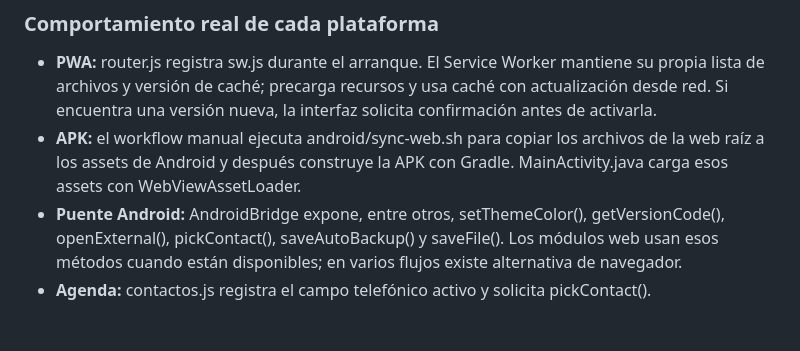
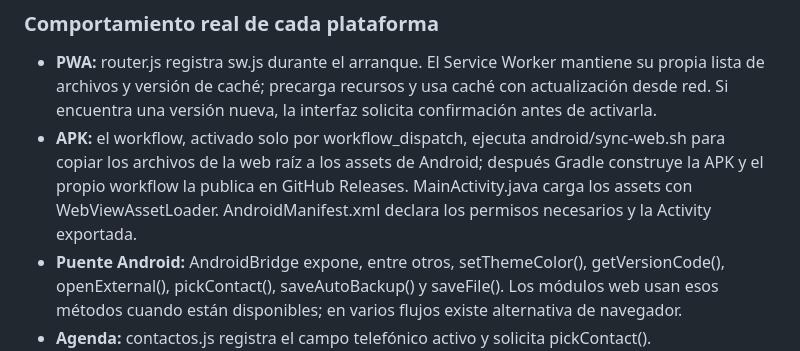
Before and after one commit to MomoSad26/PeterServices, a Markdown page: docs/ARCHITECTURE.md, the part around one of its changes. Drawn GitHub-style; blank space fills up the shorter version.

Commit message:
docs: clarify PWA manifest and manual APK release pipeline

```diff
--- a/docs/ARCHITECTURE.md
+++ b/docs/ARCHITECTURE.md
@@ -260,7 +271,7 @@ flowchart TD
 ### Comportamiento real de cada plataforma
 
 - **PWA:** router.js registra sw.js durante el arranque. El Service Worker mantiene su propia lista de archivos y versión de caché; precarga recursos y usa caché con actualización desde red. Si encuentra una versión nueva, la interfaz solicita confirmación antes de activarla.
-- **APK:** el workflow manual ejecuta android/sync-web.sh para copiar los archivos de la web raíz a los assets de Android y después construye la APK con Gradle. MainActivity.java carga esos assets con WebViewAssetLoader.
+- **APK:** el workflow, activado solo por workflow_dispatch, ejecuta android/sync-web.sh para copiar los archivos de la web raíz a los assets de Android; después Gradle construye la APK y el propio workflow la publica en GitHub Releases. MainActivity.java carga los assets con WebViewAssetLoader. AndroidManifest.xml declara los permisos necesarios y la Activity exportada.
 - **Puente Android:** AndroidBridge expone, entre otros, setThemeColor(), getVersionCode(), openExternal(), pickContact(), saveAutoBackup() y saveFile(). Los módulos web usan esos métodos cuando están disponibles; en varios flujos existe alternativa de navegador.
 - **Agenda:** contactos.js registra el campo telefónico activo y solicita pickContact(). MainActivity.java gestiona READ_CONTACTS, consulta la agenda local y devuelve el número elegido a la página. No se copia la agenda a la base de datos ni se transmite a un servidor.
 - **Archivos:** respaldos.js solicita respaldos automáticos o manuales. En Android, MainActivity escribe el respaldo automático en Descargas/Remesas y recibe los archivos descargados/seleccionados mediante el puente y el selector del sistema.
```
Also changed, not shown: other parts of docs/ARCHITECTURE.md (+16 -5 lines).
